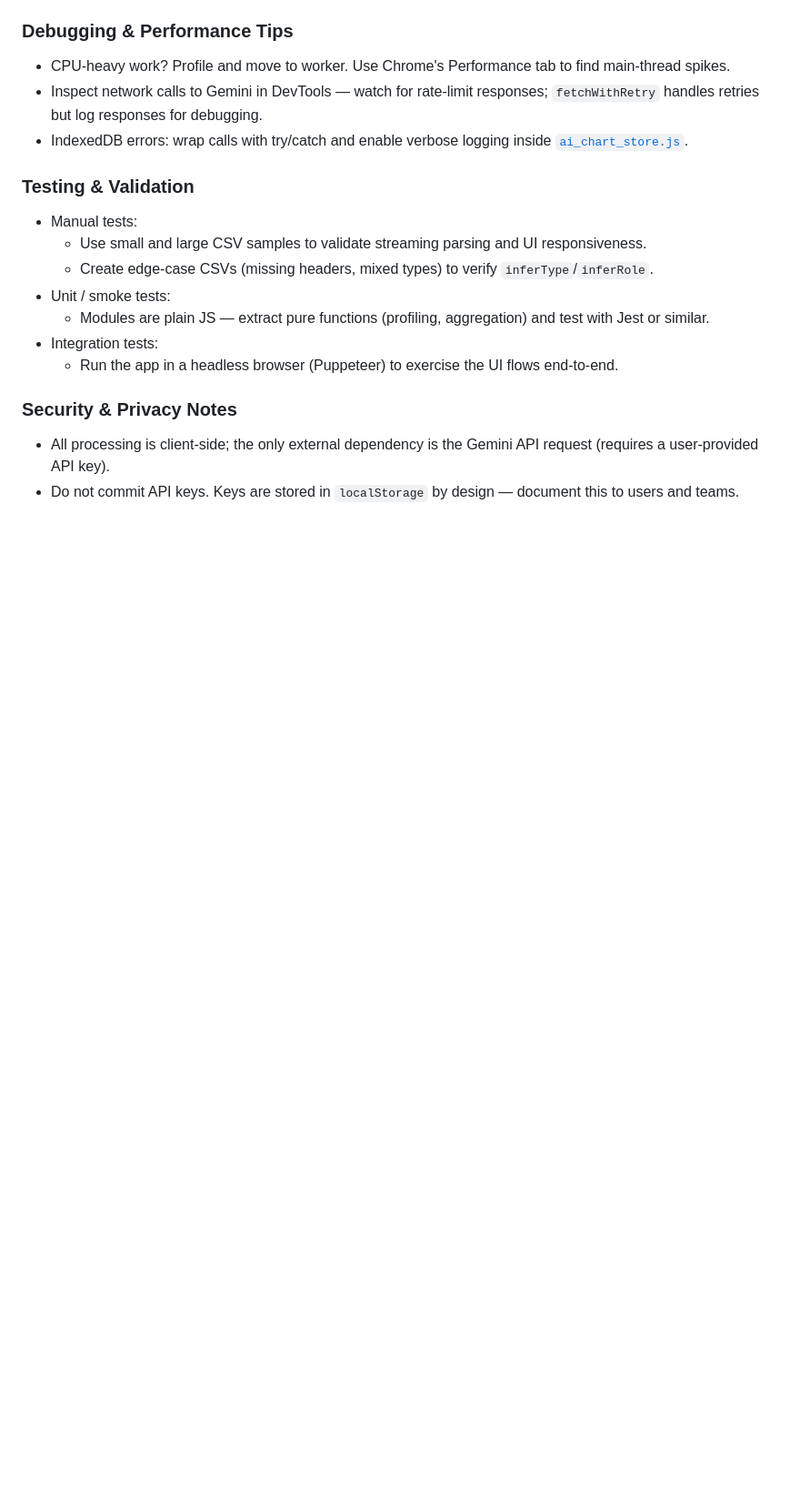
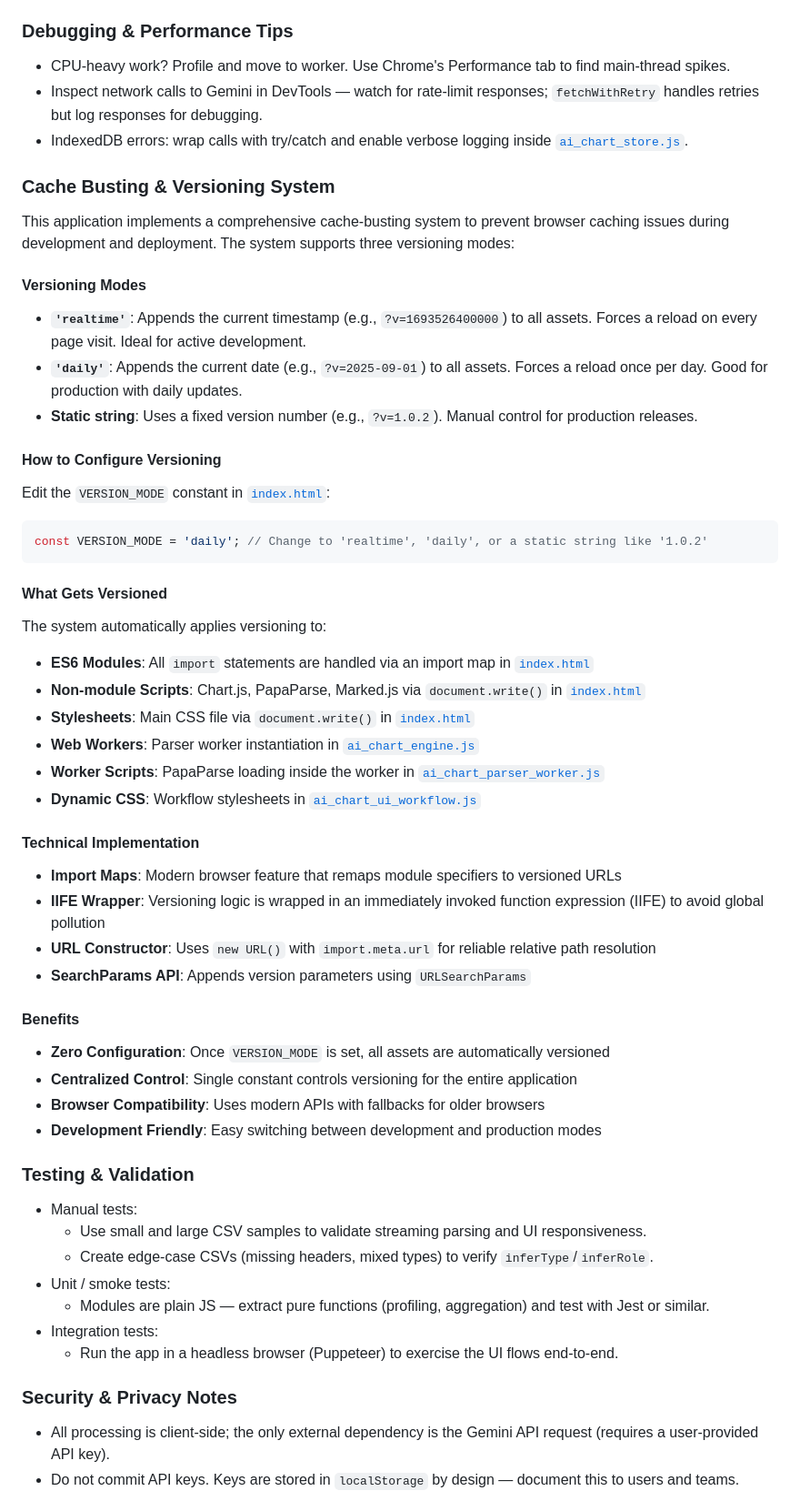
Before and after one commit to yapweijun1996/AI-CSV-Chart, a Markdown page: README.md, the part around the change. Shown: that part at 91% size. GitHub-like rendering; blank space fills up the shorter version.

````diff
--- a/README.md
+++ b/README.md
@@ -110,6 +110,42 @@ This section explains the project architecture, data flow, and practical impleme
 - Inspect network calls to Gemini in DevTools — watch for rate-limit responses; `fetchWithRetry` handles retries but log responses for debugging.
 - IndexedDB errors: wrap calls with try/catch and enable verbose logging inside [`ai_chart_store.js`](ai_chart_store.js:1).
 
+### Cache Busting & Versioning System
+
+This application implements a comprehensive cache-busting system to prevent browser caching issues during development and deployment. The system supports three versioning modes:
+
+#### Versioning Modes
+- **`'realtime'`**: Appends the current timestamp (e.g., `?v=1693526400000`) to all assets. Forces a reload on every page visit. Ideal for active development.
+- **`'daily'`**: Appends the current date (e.g., `?v=2025-09-01`) to all assets. Forces a reload once per day. Good for production with daily updates.
+- **Static string**: Uses a fixed version number (e.g., `?v=1.0.2`). Manual control for production releases.
+
+#### How to Configure Versioning
+Edit the `VERSION_MODE` constant in [`index.html`](index.html:10):
+```javascript
+const VERSION_MODE = 'daily'; // Change to 'realtime', 'daily', or a static string like '1.0.2'
+```
+
+#### What Gets Versioned
+The system automatically applies versioning to:
+- **ES6 Modules**: All `import` statements are handled via an import map in [`index.html`](index.html:50-55)
+- **Non-module Scripts**: Chart.js, PapaParse, Marked.js via `document.write()` in [`index.html`](index.html:68-74)
+- **Stylesheets**: Main CSS file via `document.write()` in [`index.html`](index.html:68-74)
+- **Web Workers**: Parser worker instantiation in [`ai_chart_engine.js`](ai_chart_engine.js:286-290)
+- **Worker Scripts**: PapaParse loading inside the worker in [`ai_chart_parser_worker.js`](ai_chart_parser_worker.js:9-13)
+- **Dynamic CSS**: Workflow stylesheets in [`ai_chart_ui_workflow.js`](ai_chart_ui_workflow.js:649-652)
+
+#### Technical Implementation
+- **Import Maps**: Modern browser feature that remaps module specifiers to versioned URLs
+- **IIFE Wrapper**: Versioning logic is wrapped in an immediately invoked function expression (IIFE) to avoid global pollution
+- **URL Constructor**: Uses `new URL()` with `import.meta.url` for reliable relative path resolution
+- **SearchParams API**: Appends version parameters using `URLSearchParams`
+
+#### Benefits
+- **Zero Configuration**: Once `VERSION_MODE` is set, all assets are automatically versioned
+- **Centralized Control**: Single constant controls versioning for the entire application
+- **Browser Compatibility**: Uses modern APIs with fallbacks for older browsers
+- **Development Friendly**: Easy switching between development and production modes
+
 ### Testing & Validation
 - Manual tests:
   - Use small and large CSV samples to validate streaming parsing and UI responsiveness.
````
